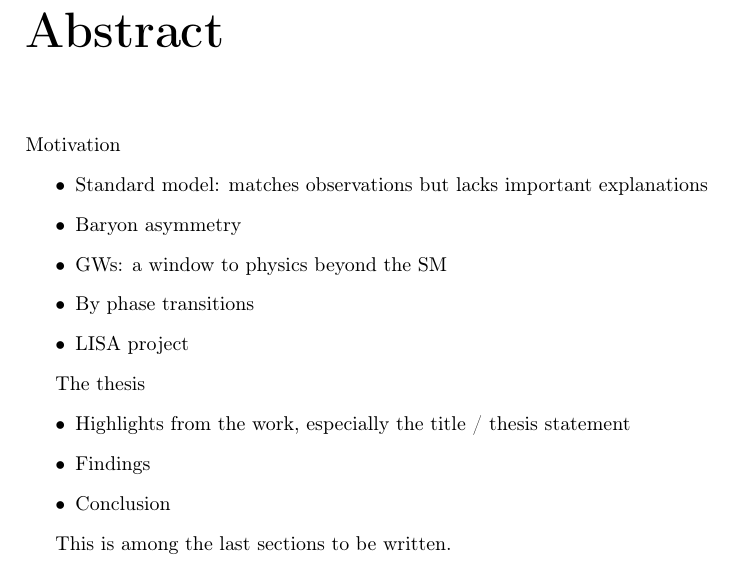
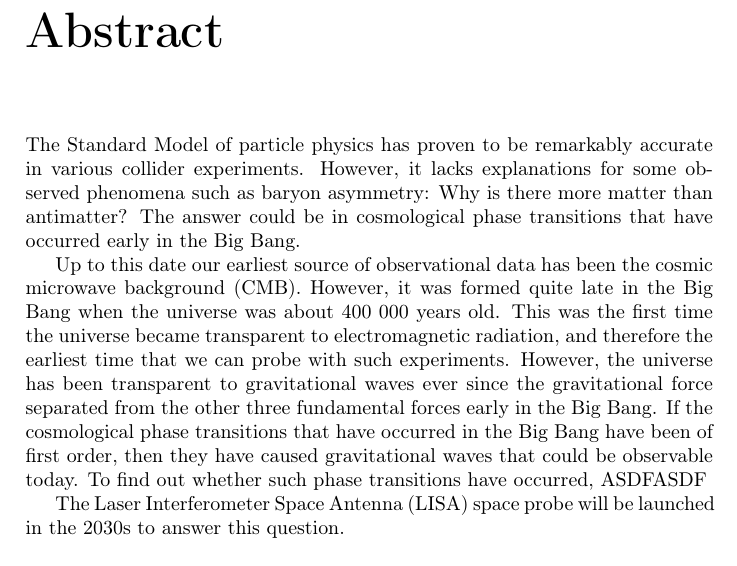
Before and after one commit to AgenttiX/msc-thesis2, a LaTeX thesis (main.tex, which reads tex/abstract.tex): part of page 7 of 45, cut so that both start at the same text. Compiled offline with pdfLaTeX.

Commit message:
Add preliminary text to the abstract

```diff
--- a/tex/abstract.tex
+++ b/tex/abstract.tex
@@ -1,3 +1,4 @@
+\iffalse
 Motivation
 \begin{itemize}
     \item Standard model: matches observations but lacks important explanations
@@ -15,3 +16,20 @@ The thesis
 \end{itemize}
 
 This is among the last sections to be written.
+\fi
+
+The Standard Model of particle physics has proven to be remarkably accurate in various collider experiments.
+However, it lacks explanations for some observed phenomena such as baryon asymmetry: Why is there more matter than antimatter?
+The answer could be in cosmological phase transitions that have occurred early in the Big Bang.
+
+Up to this date our earliest source of observational data has been the cosmic microwave background (CMB).
+However, it was formed quite late in the Big Bang when the universe was about 400 000 years old.
+This was the first time the universe became transparent to electromagnetic radiation,
+and therefore the earliest time that we can probe with such experiments.
+However, the universe has been transparent to gravitational waves ever since the gravitational force separated from the other three fundamental forces early in the Big Bang.
+If the cosmological phase transitions that have occurred in the Big Bang have been of first order,
+then they have caused gravitational waves that could be observable today.
+To find out whether such phase transitions have occurred,
+ASDFASDF
+
+The Laser Interferometer Space Antenna (LISA) space probe will be launched in the 2030s to answer this question.
```
